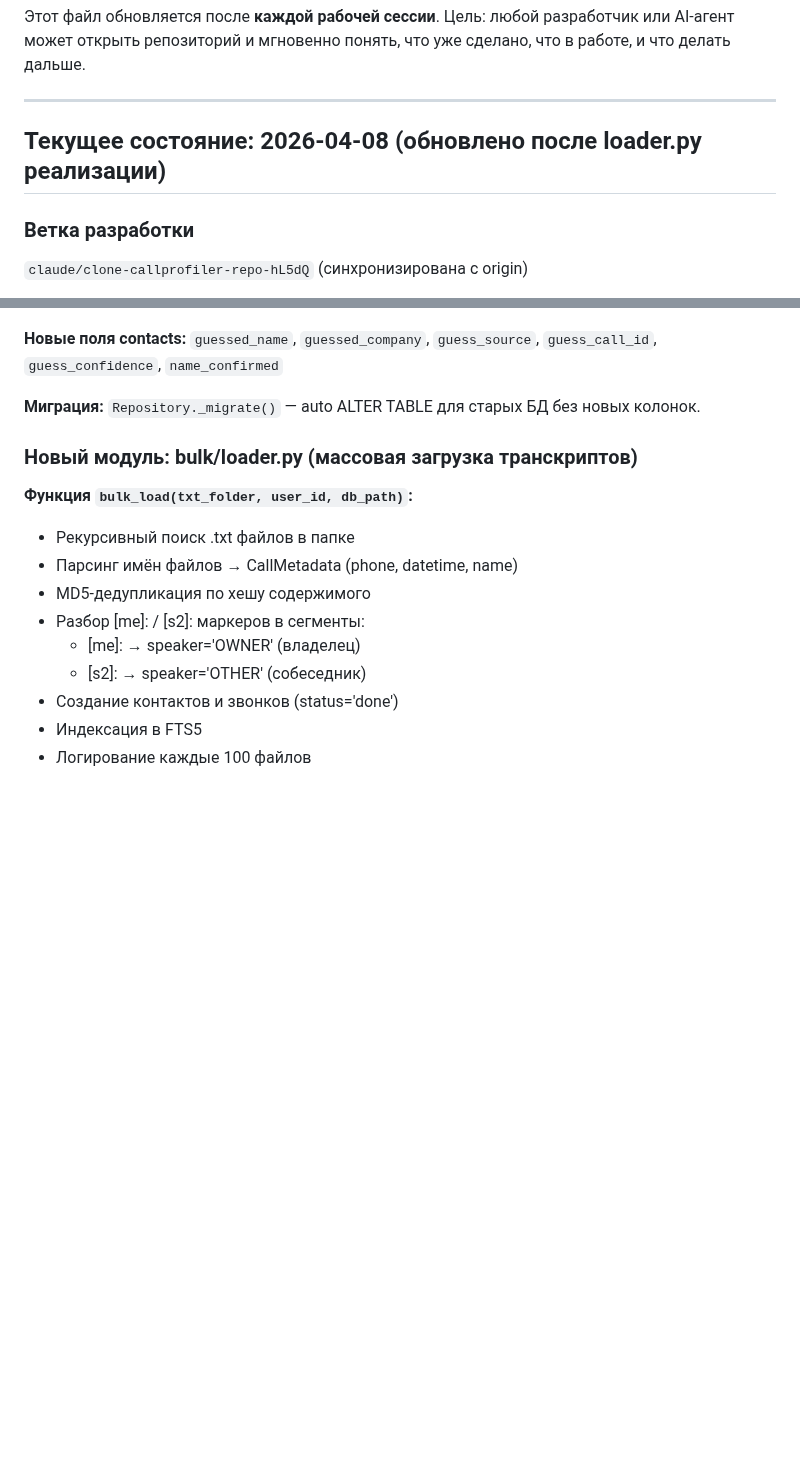
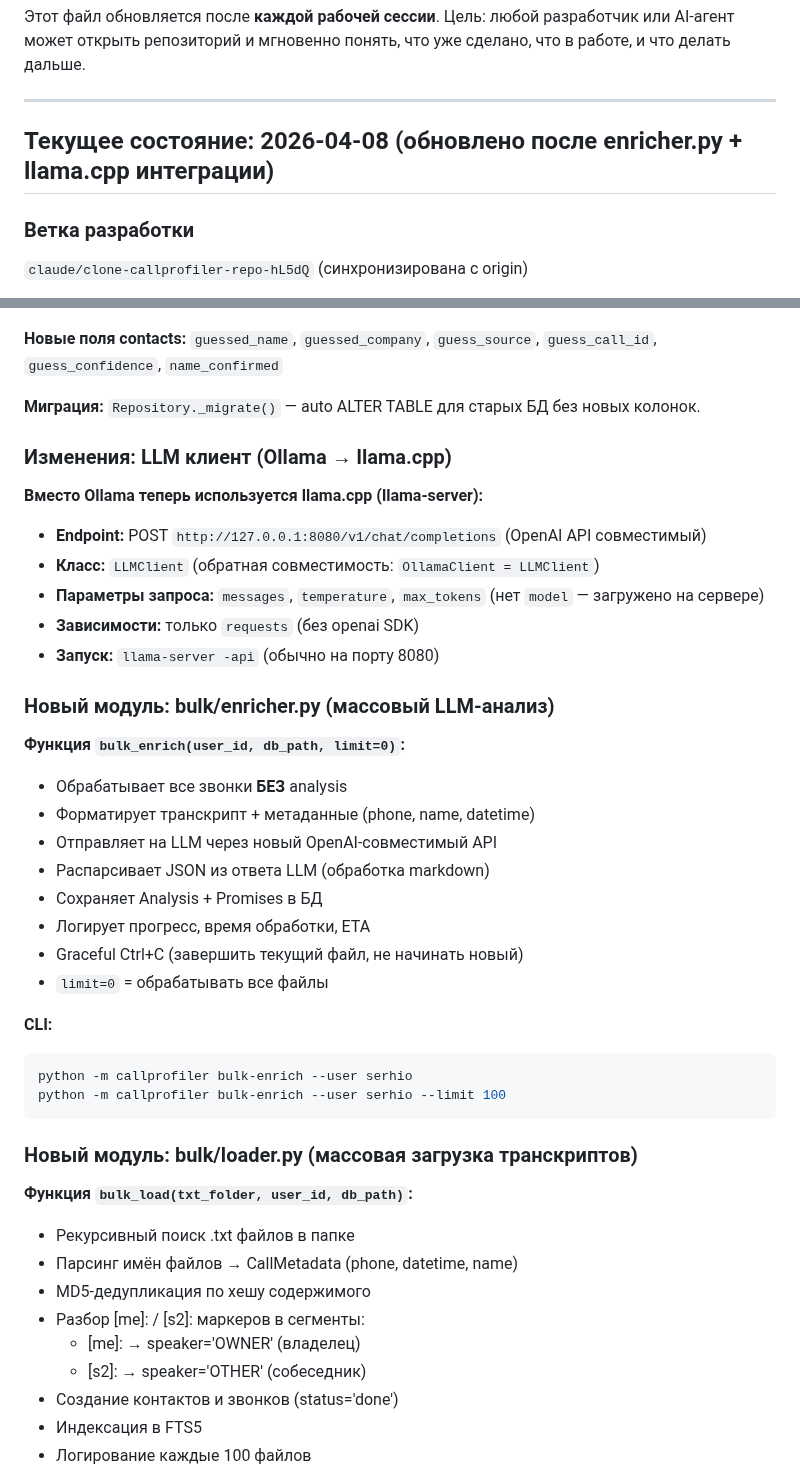
Before and after one commit to SergioTheFirst/callprofiler, a Markdown page: CONTINUITY.md, 2 parts joined by grey strips. GitHub-like rendering; blank space fills up the shorter version.

````diff
--- a/CONTINUITY.md
+++ b/CONTINUITY.md
@@ -6,7 +6,7 @@
 
 ---
 
-## Текущее состояние: 2026-04-08 (обновлено после loader.py реализации)
+## Текущее состояние: 2026-04-08 (обновлено после enricher.py + llama.cpp интеграции)
 
 ### Ветка разработки
 `claude/clone-callprofiler-repo-hL5dQ` (синхронизирована с origin)
@@ -74,6 +74,33 @@ python -m callprofiler extract-names --user serhio --dry-run
 `guess_confidence`, `name_confirmed`
 
 **Миграция:** `Repository._migrate()` — auto ALTER TABLE для старых БД без новых колонок.
+
+### Изменения: LLM клиент (Ollama → llama.cpp)
+
+**Вместо Ollama теперь используется llama.cpp (llama-server):**
+- **Endpoint:** POST `http://127.0.0.1:8080/v1/chat/completions` (OpenAI API совместимый)
+- **Класс:** `LLMClient` (обратная совместимость: `OllamaClient = LLMClient`)
+- **Параметры запроса:** `messages`, `temperature`, `max_tokens` (нет `model` — загружено на сервере)
+- **Зависимости:** только `requests` (без openai SDK)
+- **Запуск:** `llama-server -api` (обычно на порту 8080)
+
+### Новый модуль: bulk/enricher.py (массовый LLM-анализ)
+
+**Функция `bulk_enrich(user_id, db_path, limit=0)`:**
+- Обрабатывает все звонки **БЕЗ** analysis
+- Форматирует транскрипт + метаданные (phone, name, datetime)
+- Отправляет на LLM через новый OpenAI-совместимый API
+- Распарсивает JSON из ответа LLM (обработка markdown)
+- Сохраняет Analysis + Promises в БД
+- Логирует прогресс, время обработки, ETA
+- Graceful Ctrl+C (завершить текущий файл, не начинать новый)
+- `limit=0` = обрабатывать все файлы
+
+**CLI:**
+```bash
+python -m callprofiler bulk-enrich --user serhio
+python -m callprofiler bulk-enrich --user serhio --limit 100
+```
 
 ### Новый модуль: bulk/loader.py (массовая загрузка транскриптов)
 
````
Also changed, not shown: CHANGELOG.md (+26 -0 lines).
